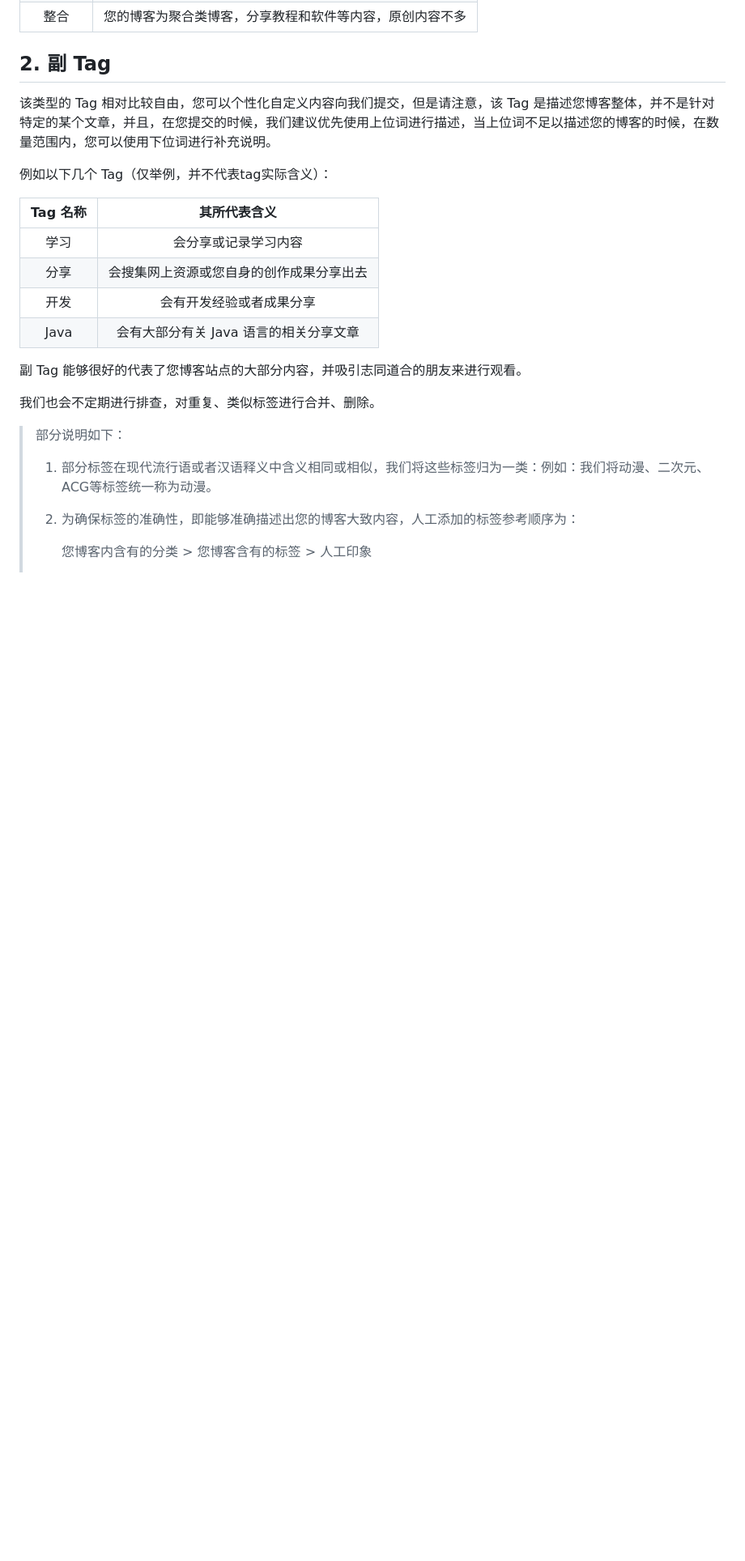
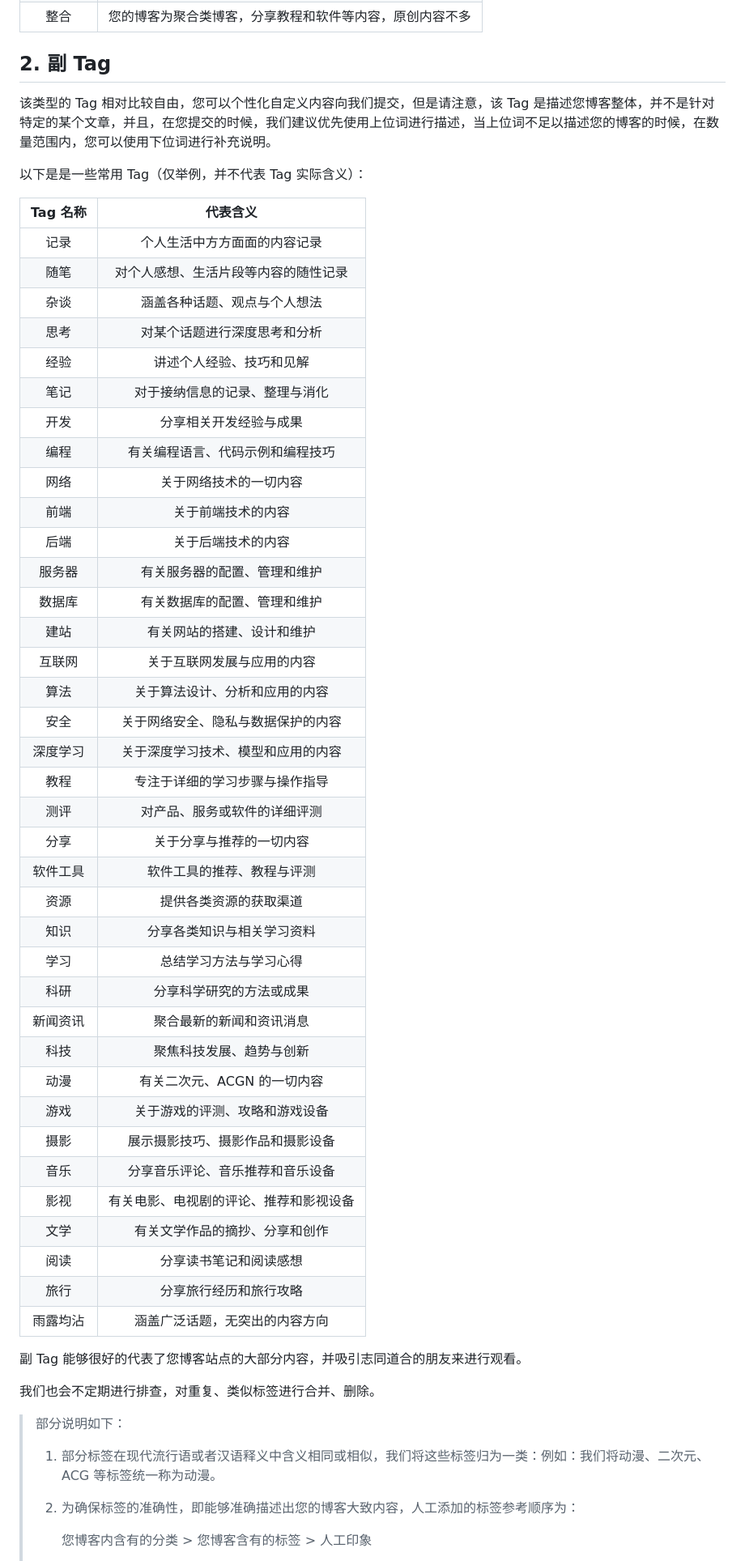
Before and after one commit to zh-blogs/blog-daohang, a Markdown page: document/Tag.md, the part around the change printed below. Shown: that part at 81% size. Drawn GitHub-style; blank space fills up the shorter version.

```diff
--- a/document/Tag.md
+++ b/document/Tag.md
@@ -16,14 +16,47 @@
 
 该类型的 Tag 相对比较自由，您可以个性化自定义内容向我们提交，但是请注意，该 Tag 是描述您博客整体，并不是针对特定的某个文章，并且，在您提交的时候，我们建议优先使用上位词进行描述，当上位词不足以描述您的博客的时候，在数量范围内，您可以使用下位词进行补充说明。
 
-例如以下几个 Tag（仅举例，并不代表tag实际含义）：
+以下是是一些常用 Tag（仅举例，并不代表 Tag 实际含义）：
 
-| Tag 名称 |               其所代表含义               |
+| Tag 名称 |               代表含义               |
 | :------: | :--------------------------------------: |
-|   学习   |           会分享或记录学习内容           |
-|   分享   | 会搜集网上资源或您自身的创作成果分享出去 |
-|   开发   |         会有开发经验或者成果分享         |
-|   Java   |  会有大部分有关 Java 语言的相关分享文章  |
+|   记录   | 个人生活中方方面面的内容记录 |
+|   随笔   | 对个人感想、生活片段等内容的随性记录 |
+|   杂谈   | 涵盖各种话题、观点与个人想法 |
+|   思考   | 对某个话题进行深度思考和分析 |
+|   经验   | 讲述个人经验、技巧和见解 |
+|   笔记   | 对于接纳信息的记录、整理与消化 |
+|   开发   | 分享相关开发经验与成果 |
+|   编程   | 有关编程语言、代码示例和编程技巧 |
+|   网络   | 关于网络技术的一切内容 |
+|   前端   | 关于前端技术的内容 |
+|   后端   | 关于后端技术的内容 |
+|   服务器   | 有关服务器的配置、管理和维护 |
+|   数据库   | 有关数据库的配置、管理和维护 |
+|   建站   | 有关网站的搭建、设计和维护 |
+|   互联网   | 关于互联网发展与应用的内容 |
+|   算法   | 关于算法设计、分析和应用的内容 |
+|   安全   | 关于网络安全、隐私与数据保护的内容 |
+|   深度学习   | 关于深度学习技术、模型和应用的内容 |
+|   教程   | 专注于详细的学习步骤与操作指导 |
+|   测评   | 对产品、服务或软件的详细评测 |
+|   分享   | 关于分享与推荐的一切内容 |
+|   软件工具   | 软件工具的推荐、教程与评测 |
+|   资源   | 提供各类资源的获取渠道 |
+|   知识   | 分享各类知识与相关学习资料 |
+|   学习   | 总结学习方法与学习心得 |
+|   科研   | 分享科学研究的方法或成果 |
+|   新闻资讯   | 聚合最新的新闻和资讯消息 |
+|   科技   | 聚焦科技发展、趋势与创新 |
+|   动漫   | 有关二次元、ACGN 的一切内容 |
+|   游戏   | 关于游戏的评测、攻略和游戏设备 |
+|   摄影   | 展示摄影技巧、摄影作品和摄影设备 |
+|   音乐   | 分享音乐评论、音乐推荐和音乐设备 |
+|   影视   | 有关电影、电视剧的评论、推荐和影视设备 |
+|   文学   | 有关文学作品的摘抄、分享和创作 |
+|   阅读   | 分享读书笔记和阅读感想 |
+|   旅行   | 分享旅行经历和旅行攻略 |
+|   雨露均沾   | 涵盖广泛话题，无突出的内容方向 |
 
 副 Tag 能够很好的代表了您博客站点的大部分内容，并吸引志同道合的朋友来进行观看。
 
@@ -31,7 +64,7 @@
 
 > 部分说明如下：
 >
-> 1. 部分标签在现代流行语或者汉语释义中含义相同或相似，我们将这些标签归为一类：例如：我们将动漫、二次元、ACG等标签统一称为动漫。
+> 1. 部分标签在现代流行语或者汉语释义中含义相同或相似，我们将这些标签归为一类：例如：我们将动漫、二次元、ACG 等标签统一称为动漫。
 >
 > 2. 为确保标签的准确性，即能够准确描述出您的博客大致内容，人工添加的标签参考顺序为：
 >
```
Also changed, not shown: other parts of document/Tag.md (+11 -9 lines).
